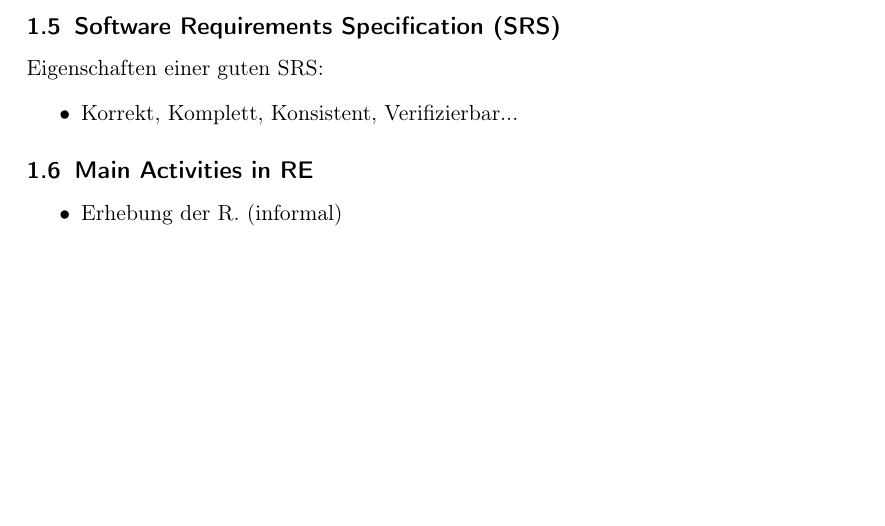
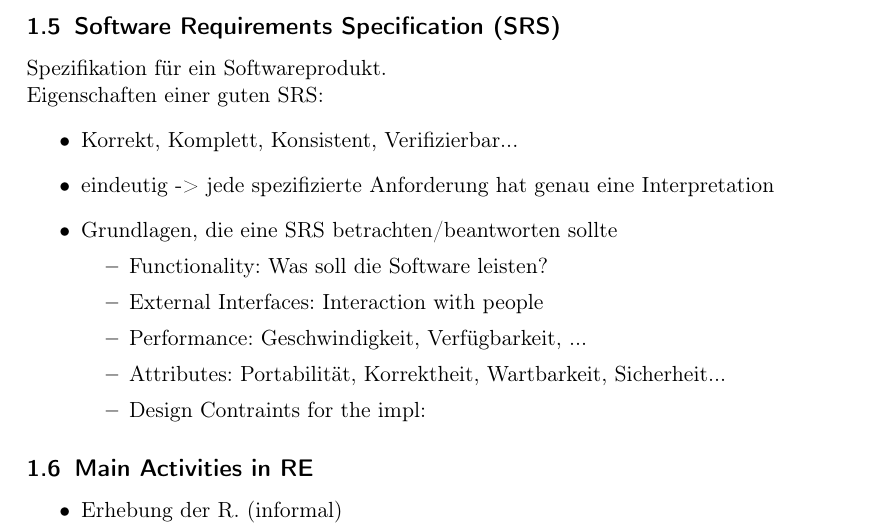
Before and after one commit to ZusammenfassungenBaMaUniHro/Requirements-Engineering, a LaTeX document (main.tex, which reads ch1.tex): part of page 5 of 42, cut so that both start at the same text, the shorter picture padded with empty space. Compiled offline with pdfLaTeX.

Commit message:
*lec 1: small fixes for SRS

```diff
--- a/ch1.tex
+++ b/ch1.tex
@@ -73,9 +73,19 @@ Ergeben sich aus der Anwendungsdomäne des Systems und spiegeln die Charakterist
 \textbf{Non-Functional Req.} bestimmen
 
 \subsection{Software Requirements Specification (SRS)}
+Spezifikation für ein Softwareprodukt.\\
 Eigenschaften einer guten SRS:
 \begin{itemize}
 	\item Korrekt, Komplett, Konsistent, Verifizierbar...
+	\item eindeutig -> jede spezifizierte Anforderung hat genau eine Interpretation
+	\item Grundlagen, die eine SRS betrachten/beantworten sollte
+	\begin{itemize}
+		\item Functionality: Was soll die Software leisten?
+		\item External Interfaces: Interaction with people
+		\item Performance: Geschwindigkeit, Verfügbarkeit, ...
+		\item Attributes: Portabilität, Korrektheit, Wartbarkeit, Sicherheit...
+		\item Design Contraints for the impl:
+	\end{itemize}
 \end{itemize}
 
 \subsection{Main Activities in RE}
```
Also changed, not shown: main.pdf.
